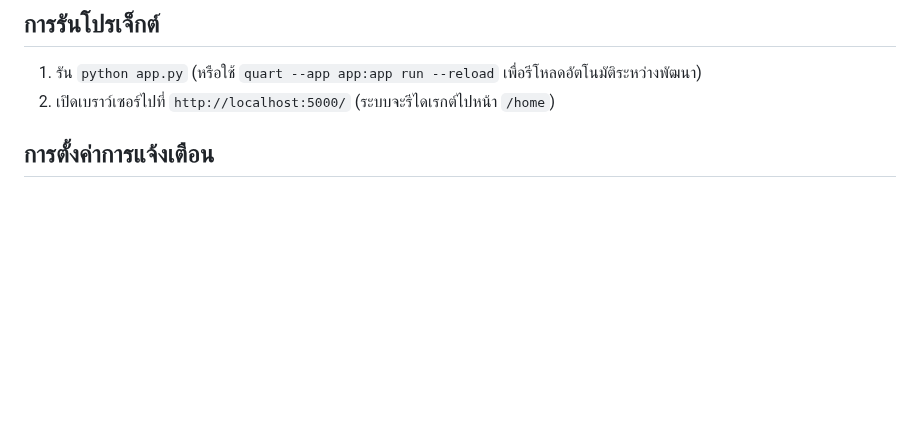
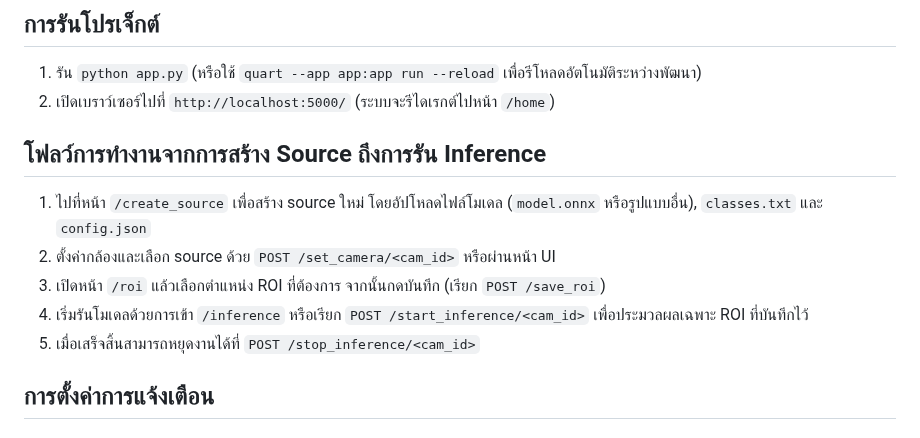
Before and after one commit to SMART-Sense-Industrial-Design/VisionROI, a Markdown page: README.md, the part around the change. GitHub-like rendering; blank space fills up the shorter version.

Commit message:
docs: add workflow from source creation to inference

```diff
--- a/README.md
+++ b/README.md
@@ -87,6 +87,13 @@ web_ocrroi/
 ## การรันโปรเจ็กต์
 1. รัน `python app.py` (หรือใช้ `quart --app app:app run --reload` เพื่อรีโหลดอัตโนมัติระหว่างพัฒนา)
 2. เปิดเบราว์เซอร์ไปที่ `http://localhost:5000/` (ระบบจะรีไดเรกต์ไปหน้า `/home`)
+
+## โฟลว์การทำงานจากการสร้าง Source ถึงการรัน Inference
+1. ไปที่หน้า `/create_source` เพื่อสร้าง source ใหม่ โดยอัปโหลดไฟล์โมเดล (`model.onnx` หรือรูปแบบอื่น), `classes.txt` และ `config.json`
+2. ตั้งค่ากล้องและเลือก source ด้วย `POST /set_camera/<cam_id>` หรือผ่านหน้า UI
+3. เปิดหน้า `/roi` แล้วเลือกตำแหน่ง ROI ที่ต้องการ จากนั้นกดบันทึก (เรียก `POST /save_roi`)
+4. เริ่มรันโมเดลด้วยการเข้า `/inference` หรือเรียก `POST /start_inference/<cam_id>` เพื่อประมวลผลเฉพาะ ROI ที่บันทึกไว้
+5. เมื่อเสร็จสิ้นสามารถหยุดงานได้ที่ `POST /stop_inference/<cam_id>`
 
 ## การตั้งค่าการแจ้งเตือน
 ### Telegram Notify
```
